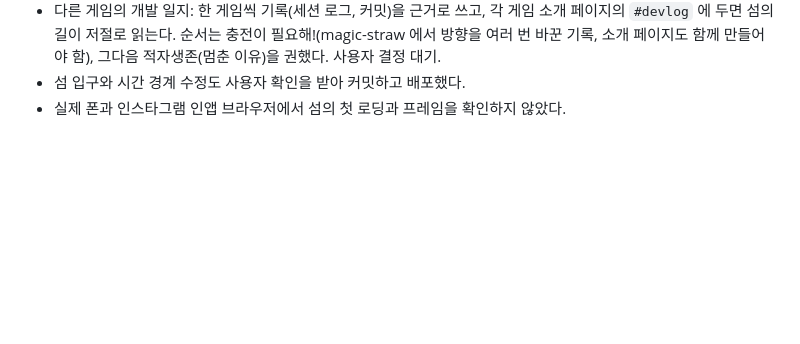
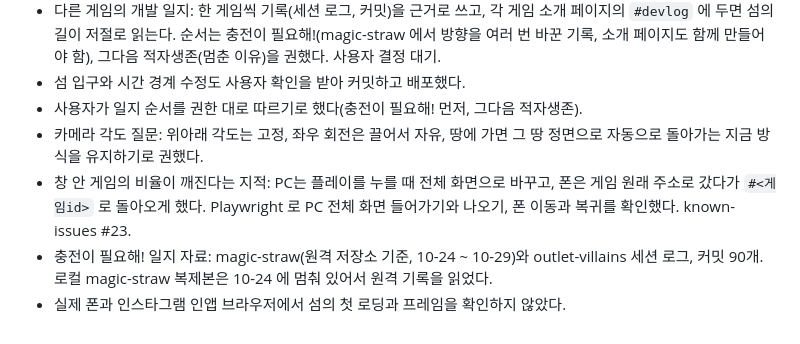
Before and after one commit to soomin007/soomin007.github.io, a Markdown page: session_logs/2026-11-02.md, the part around the change. GitHub-like rendering; blank space fills up the shorter version.

Commit message:
docs: known-issues #23 iframe 게임 비율, 세션 로그
Co-Authored-By: Claude Opus 5.5 <noreply@anthropic.com>

```diff
--- a/session_logs/2026-11-02.md
+++ b/session_logs/2026-11-02.md
@@ -53,4 +53,10 @@
 - 다른 게임의 개발 일지: 한 게임씩 기록(세션 로그, 커밋)을 근거로 쓰고, 각 게임 소개 페이지의 `#devlog` 에 두면 섬의 길이 저절로 읽는다.
   순서는 충전이 필요해!(magic-straw 에서 방향을 여러 번 바꾼 기록, 소개 페이지도 함께 만들어야 함), 그다음 적자생존(멈춘 이유)을 권했다. 사용자 결정 대기.
 - 섬 입구와 시간 경계 수정도 사용자 확인을 받아 커밋하고 배포했다.
+- 사용자가 일지 순서를 권한 대로 따르기로 했다(충전이 필요해! 먼저, 그다음 적자생존).
+- 카메라 각도 질문: 위아래 각도는 고정, 좌우 회전은 끌어서 자유, 땅에 가면 그 땅 정면으로 자동으로 돌아가는 지금 방식을 유지하기로 권했다.
+- 창 안 게임의 비율이 깨진다는 지적: PC는 플레이를 누를 때 전체 화면으로 바꾸고, 폰은 게임 원래 주소로 갔다가 `#<게임id>` 로
+  돌아오게 했다. Playwright 로 PC 전체 화면 들어가기와 나오기, 폰 이동과 복귀를 확인했다. known-issues #23.
+- 충전이 필요해! 일지 자료: magic-straw(원격 저장소 기준, 10-24 ~ 10-29)와 outlet-villains 세션 로그, 커밋 90개.
+  로컬 magic-straw 복제본은 10-24 에 멈춰 있어서 원격 기록을 읽었다.
 - 실제 폰과 인스타그램 인앱 브라우저에서 섬의 첫 로딩과 프레임을 확인하지 않았다.
```
Also changed, not shown: known-issues.md (+7 -0 lines), session_logs/2026-11-03.md (added, +19 -0 lines).
